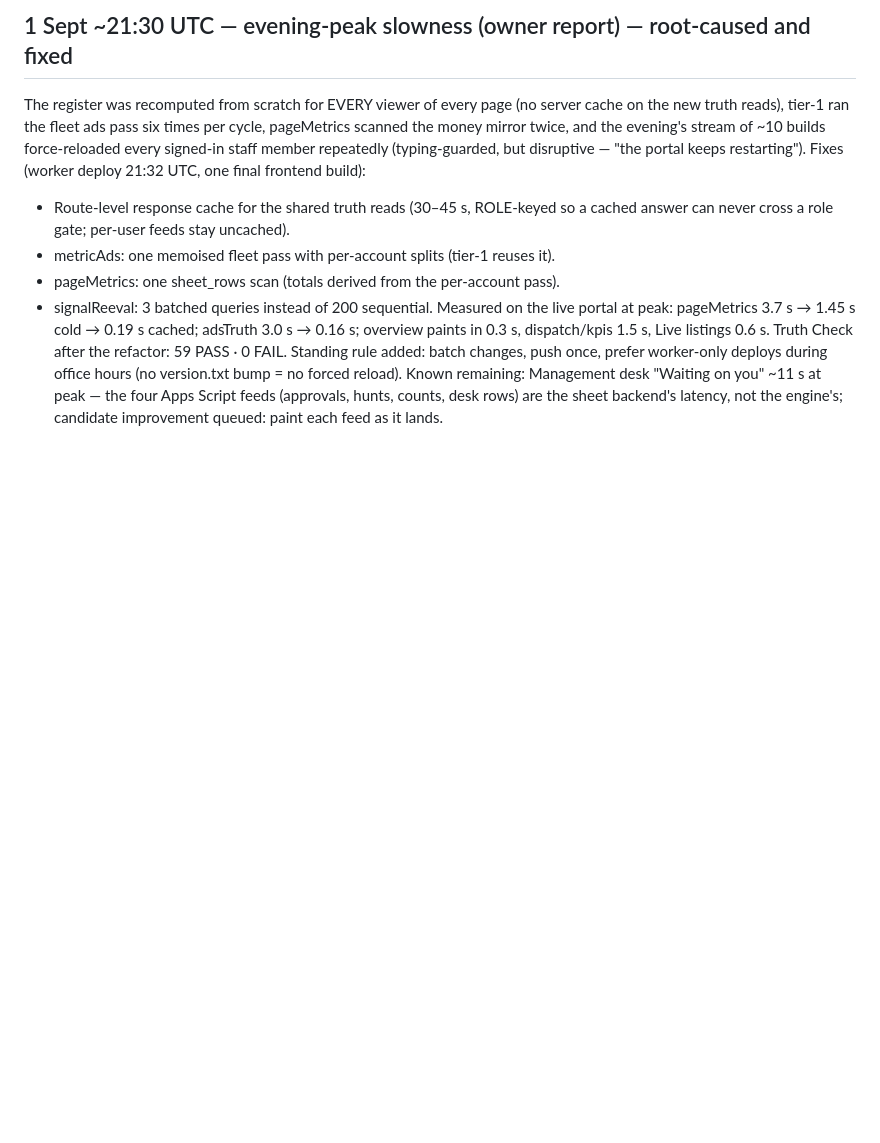
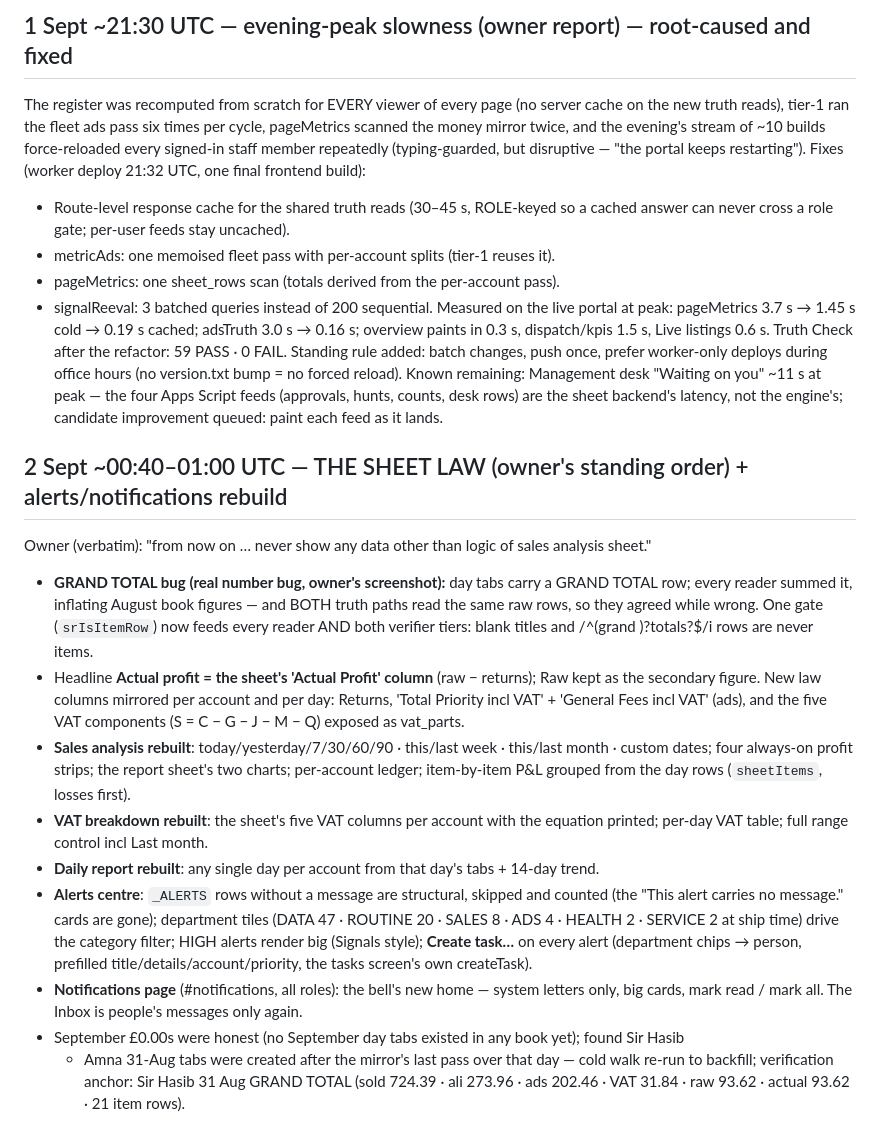
Before and after one commit to M98M786/M98M-Portal, a Markdown page: docs/TRUTH-UPDATE-PROGRESS.md, the part around the change. GitHub-like rendering; blank space fills up the shorter version.

Commit message:
docs: sheet law + alerts/notifications rebuild record

```diff
--- a/docs/TRUTH-UPDATE-PROGRESS.md
+++ b/docs/TRUTH-UPDATE-PROGRESS.md
@@ -166,3 +166,31 @@ once, prefer worker-only deploys during office hours (no version.txt bump = no f
 Known remaining: Management desk "Waiting on you" ~11 s at peak — the four Apps Script feeds
 (approvals, hunts, counts, desk rows) are the sheet backend's latency, not the engine's;
 candidate improvement queued: paint each feed as it lands.
+
+## 2 Sept ~00:40–01:00 UTC — THE SHEET LAW (owner's standing order) + alerts/notifications rebuild
+Owner (verbatim): "from now on … never show any data other than logic of sales analysis sheet."
+- **GRAND TOTAL bug (real number bug, owner's screenshot):** day tabs carry a GRAND TOTAL row;
+  every reader summed it, inflating August book figures — and BOTH truth paths read the same
+  raw rows, so they agreed while wrong. One gate (`srIsItemRow`) now feeds every reader AND
+  both verifier tiers: blank titles and /^(grand )?totals?$/i rows are never items.
+- Headline **Actual profit = the sheet's 'Actual Profit' column** (raw − returns); Raw kept as
+  the secondary figure. New law columns mirrored per account and per day: Returns,
+  'Total Priority incl VAT' + 'General Fees incl VAT' (ads), and the five VAT components
+  (S = C − G − J − M − Q) exposed as vat_parts.
+- **Sales analysis rebuilt**: today/yesterday/7/30/60/90 · this/last week · this/last month ·
+  custom dates; four always-on profit strips; the report sheet's two charts; per-account
+  ledger; item-by-item P&L grouped from the day rows (`sheetItems`, losses first).
+- **VAT breakdown rebuilt**: the sheet's five VAT columns per account with the equation printed;
+  per-day VAT table; full range control incl Last month.
+- **Daily report rebuilt**: any single day per account from that day's tabs + 14-day trend.
+- **Alerts centre**: `_ALERTS` rows without a message are structural, skipped and counted (the
+  "This alert carries no message." cards are gone); department tiles (DATA 47 · ROUTINE 20 ·
+  SALES 8 · ADS 4 · HEALTH 2 · SERVICE 2 at ship time) drive the category filter; HIGH alerts
+  render big (Signals style); **Create task…** on every alert (department chips → person,
+  prefilled title/details/account/priority, the tasks screen's own createTask).
+- **Notifications page** (#notifications, all roles): the bell's new home — system letters only,
+  big cards, mark read / mark all. The Inbox is people's messages only again.
+- September £0.00s were honest (no September day tabs existed in any book yet); found Sir Hasib
+  + Amna 31-Aug tabs were created after the mirror's last pass over that day — cold walk
+  re-run to backfill; verification anchor: Sir Hasib 31 Aug GRAND TOTAL (sold 724.39 · ali
+  273.96 · ads 202.46 · VAT 31.84 · raw 93.62 · actual 93.62 · 21 item rows).
```
